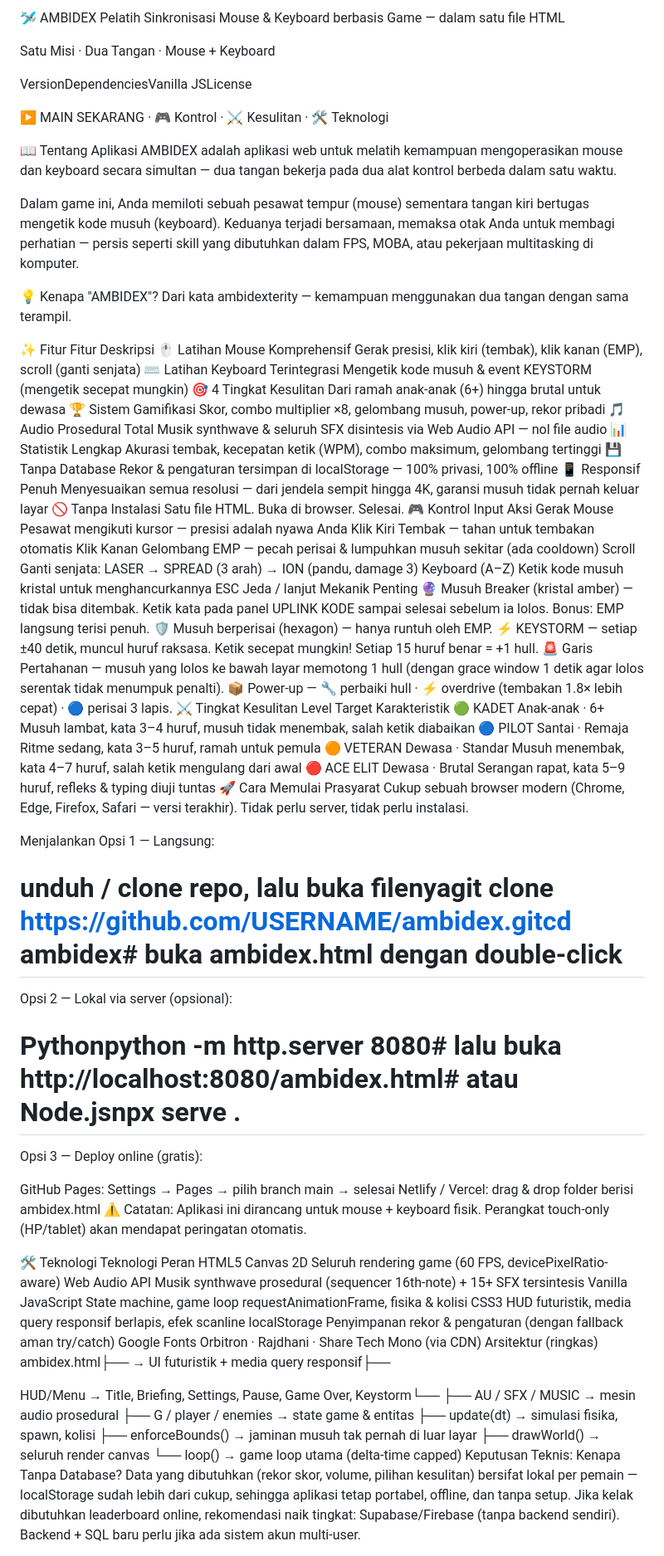
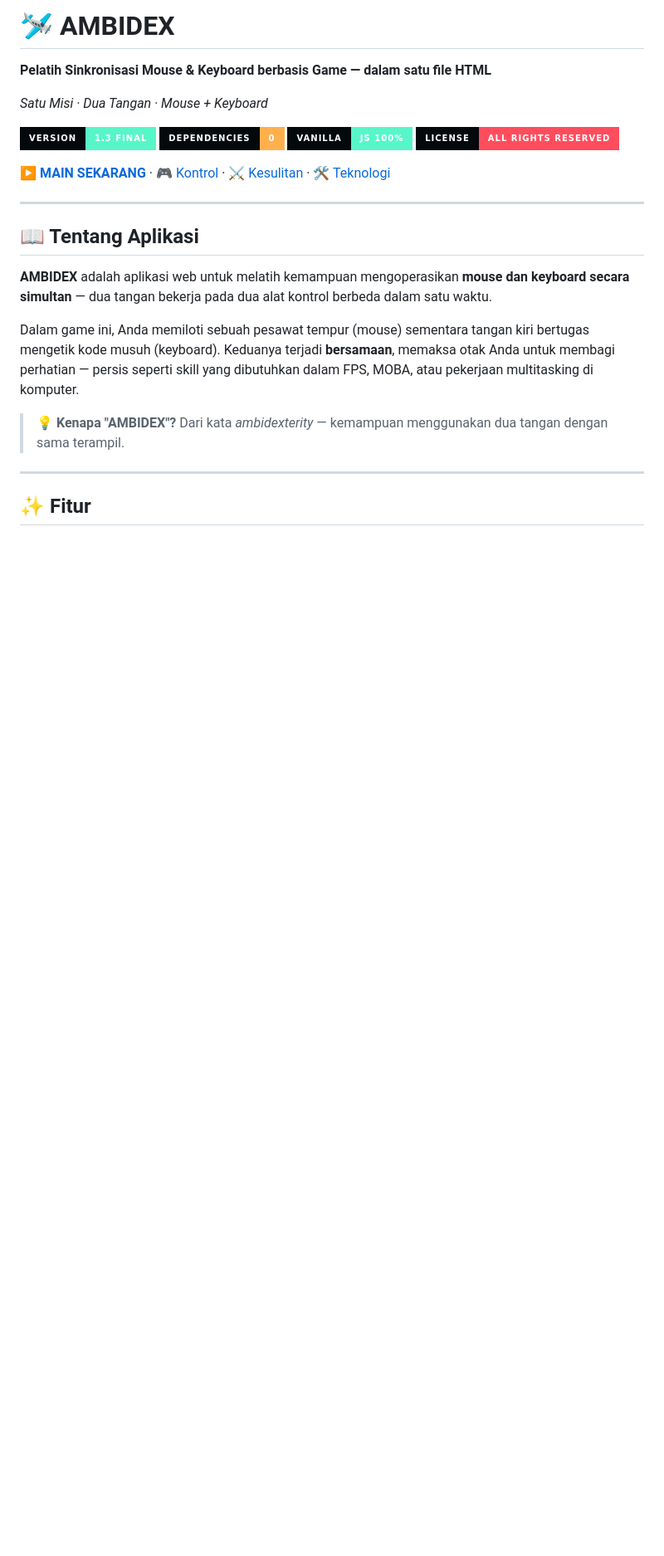
Before and after one commit to verihusaeni/ambi-dex, a Markdown page: README.md, the part around one of its changes. Shown at 83% size. GitHub-like rendering; badges without logos; blank space fills up the shorter version.

```diff
--- a/README.md
+++ b/README.md
@@ -1,77 +1,29 @@
-🛩️ AMBIDEX
-Pelatih Sinkronisasi Mouse & Keyboard berbasis Game — dalam satu file HTML
+# 🛩️ AMBIDEX
 
-Satu Misi · Dua Tangan · Mouse + Keyboard
+**Pelatih Sinkronisasi Mouse & Keyboard berbasis Game — dalam satu file HTML**
 
-VersionDependenciesVanilla JSLicense
+*Satu Misi · Dua Tangan · Mouse + Keyboard*
 
-▶️ MAIN SEKARANG · 🎮 Kontrol · ⚔️ Kesulitan · 🛠️ Teknologi
+![Version](https://img.shields.io/badge/version-1.3_FINAL-57f6c8?style=for-the-badge&labelColor=04090b)
+![Dependencies](https://img.shields.io/badge/dependencies-0-ffb04d?style=for-the-badge&labelColor=04090b)
+![Vanilla JS](https://img.shields.io/badge/vanilla-JS_100%25-57f6c8?style=for-the-badge&labelColor=04090b)
+![License](https://img.shields.io/badge/license-All_Rights_Reserved-ff4d5e?style=for-the-badge&labelColor=04090b)
 
-📖 Tentang Aplikasi
-AMBIDEX adalah aplikasi web untuk melatih kemampuan mengoperasikan mouse dan keyboard secara simultan — dua tangan bekerja pada dua alat kontrol berbeda dalam satu waktu.
+[▶️ **MAIN SEKARANG**](#-cara-memulai) · [🎮 Kontrol](#-kontrol) · [⚔️ Kesulitan](#-tingkat-kesulitan) · [🛠️ Teknologi](#️-teknologi)
 
-Dalam game ini, Anda memiloti sebuah pesawat tempur (mouse) sementara tangan kiri bertugas mengetik kode musuh (keyboard). Keduanya terjadi bersamaan, memaksa otak Anda untuk membagi perhatian — persis seperti skill yang dibutuhkan dalam FPS, MOBA, atau pekerjaan multitasking di komputer.
+</div>
 
-💡 Kenapa "AMBIDEX"? Dari kata ambidexterity — kemampuan menggunakan dua tangan dengan sama terampil.
+---
 
-✨ Fitur
-Fitur	Deskripsi
-🖱️ Latihan Mouse Komprehensif	Gerak presisi, klik kiri (tembak), klik kanan (EMP), scroll (ganti senjata)
-⌨️ Latihan Keyboard Terintegrasi	Mengetik kode musuh & event KEYSTORM (mengetik secepat mungkin)
-🎯 4 Tingkat Kesulitan	Dari ramah anak-anak (6+) hingga brutal untuk dewasa
-🏆 Sistem Gamifikasi	Skor, combo multiplier ×8, gelombang musuh, power-up, rekor pribadi
-🎵 Audio Prosedural Total	Musik synthwave & seluruh SFX disintesis via Web Audio API — nol file audio
-📊 Statistik Lengkap	Akurasi tembak, kecepatan ketik (WPM), combo maksimum, gelombang tertinggi
-💾 Tanpa Database	Rekor & pengaturan tersimpan di localStorage — 100% privasi, 100% offline
-📱 Responsif Penuh	Menyesuaikan semua resolusi — dari jendela sempit hingga 4K, garansi musuh tidak pernah keluar layar
-🚫 Tanpa Instalasi	Satu file HTML. Buka di browser. Selesai.
-🎮 Kontrol
-Input	Aksi
-Gerak Mouse	Pesawat mengikuti kursor — presisi adalah nyawa Anda
-Klik Kiri	Tembak — tahan untuk tembakan otomatis
-Klik Kanan	Gelombang EMP — pecah perisai & lumpuhkan musuh sekitar (ada cooldown)
-Scroll	Ganti senjata: LASER → SPREAD (3 arah) → ION (pandu, damage 3)
-Keyboard (A–Z)	Ketik kode musuh kristal untuk menghancurkannya
-ESC	Jeda / lanjut
-Mekanik Penting
-🔮 Musuh Breaker (kristal amber) — tidak bisa ditembak. Ketik kata pada panel UPLINK KODE sampai selesai sebelum ia lolos. Bonus: EMP langsung terisi penuh.
-🛡️ Musuh berperisai (hexagon) — hanya runtuh oleh EMP.
-⚡ KEYSTORM — setiap ±40 detik, muncul huruf raksasa. Ketik secepat mungkin! Setiap 15 huruf benar = +1 hull.
-🚨 Garis Pertahanan — musuh yang lolos ke bawah layar memotong 1 hull (dengan grace window 1 detik agar lolos serentak tidak menumpuk penalti).
-📦 Power-up — 🔧 perbaiki hull · ⚡ overdrive (tembakan 1.8× lebih cepat) · 🔵 perisai 3 lapis.
-⚔️ Tingkat Kesulitan
-Level	Target	Karakteristik
-🟢 KADET	Anak-anak · 6+	Musuh lambat, kata 3–4 huruf, musuh tidak menembak, salah ketik diabaikan
-🔵 PILOT	Santai · Remaja	Ritme sedang, kata 3–5 huruf, ramah untuk pemula
-🟠 VETERAN	Dewasa · Standar	Musuh menembak, kata 4–7 huruf, salah ketik mengulang dari awal
-🔴 ACE ELIT	Dewasa · Brutal	Serangan rapat, kata 5–9 huruf, refleks & typing diuji tuntas
-🚀 Cara Memulai
-Prasyarat
-Cukup sebuah browser modern (Chrome, Edge, Firefox, Safari — versi terakhir). Tidak perlu server, tidak perlu instalasi.
+## 📖 Tentang Aplikasi
 
-Menjalankan
-Opsi 1 — Langsung:
+**AMBIDEX** adalah aplikasi web untuk melatih kemampuan mengoperasikan **mouse dan keyboard secara simultan** — dua tangan bekerja pada dua alat kontrol berbeda dalam satu waktu.
 
-# unduh / clone repo, lalu buka filenyagit clone https://github.com/USERNAME/ambidex.gitcd ambidex# buka ambidex.html dengan double-click
-Opsi 2 — Lokal via server (opsional):
+Dalam game ini, Anda memiloti sebuah pesawat tempur (mouse) sementara tangan kiri bertugas mengetik kode musuh (keyboard). Keduanya terjadi **bersamaan**, memaksa otak Anda untuk membagi perhatian — persis seperti skill yang dibutuhkan dalam FPS, MOBA, atau pekerjaan multitasking di komputer.
 
-# Pythonpython -m http.server 8080# lalu buka http://localhost:8080/ambidex.html# atau Node.jsnpx serve .
-Opsi 3 — Deploy online (gratis):
+> 💡 **Kenapa "AMBIDEX"?** Dari kata *ambidexterity* — kemampuan menggunakan dua tangan dengan sama terampil.
 
-GitHub Pages: Settings → Pages → pilih branch main → selesai
-Netlify / Vercel: drag & drop folder berisi ambidex.html
-⚠️ Catatan: Aplikasi ini dirancang untuk mouse + keyboard fisik. Perangkat touch-only (HP/tablet) akan mendapat peringatan otomatis.
+---
 
-🛠️ Teknologi
-Teknologi	Peran
-HTML5 Canvas 2D	Seluruh rendering game (60 FPS, devicePixelRatio-aware)
-Web Audio API	Musik synthwave prosedural (sequencer 16th-note) + 15+ SFX tersintesis
-Vanilla JavaScript	State machine, game loop requestAnimationFrame, fisika & kolisi
-CSS3	HUD futuristik, media query responsif berlapis, efek scanline
-localStorage	Penyimpanan rekor & pengaturan (dengan fallback aman try/catch)
-Google Fonts	Orbitron · Rajdhani · Share Tech Mono (via CDN)
-Arsitektur (ringkas)
-ambidex.html├── <style>          → UI futuristik + media query responsif├── <div> HUD/Menu   → Title, Briefing, Settings, Pause, Game Over, Keystorm└── <script>    ├── AU / SFX / MUSIC → mesin audio prosedural    ├── G / player / enemies → state game & entitas    ├── update(dt)   → simulasi fisika, spawn, kolisi    ├── enforceBounds() → jaminan musuh tak pernah di luar layar    ├── drawWorld()  → seluruh render canvas    └── loop()       → game loop utama (delta-time capped)
-Keputusan Teknis: Kenapa Tanpa Database?
-Data yang dibutuhkan (rekor skor, volume, pilihan kesulitan) bersifat lokal per pemain — localStorage sudah lebih dari cukup, sehingga aplikasi tetap portabel, offline, dan tanpa setup. Jika kelak dibutuhkan leaderboard online, rekomendasi naik tingkat: Supabase/Firebase (tanpa backend sendiri). Backend + SQL baru perlu jika ada sistem akun multi-user.
+## ✨ Fitur
 
```
Also changed, not shown: other parts of README.md (+150 -20 lines).
